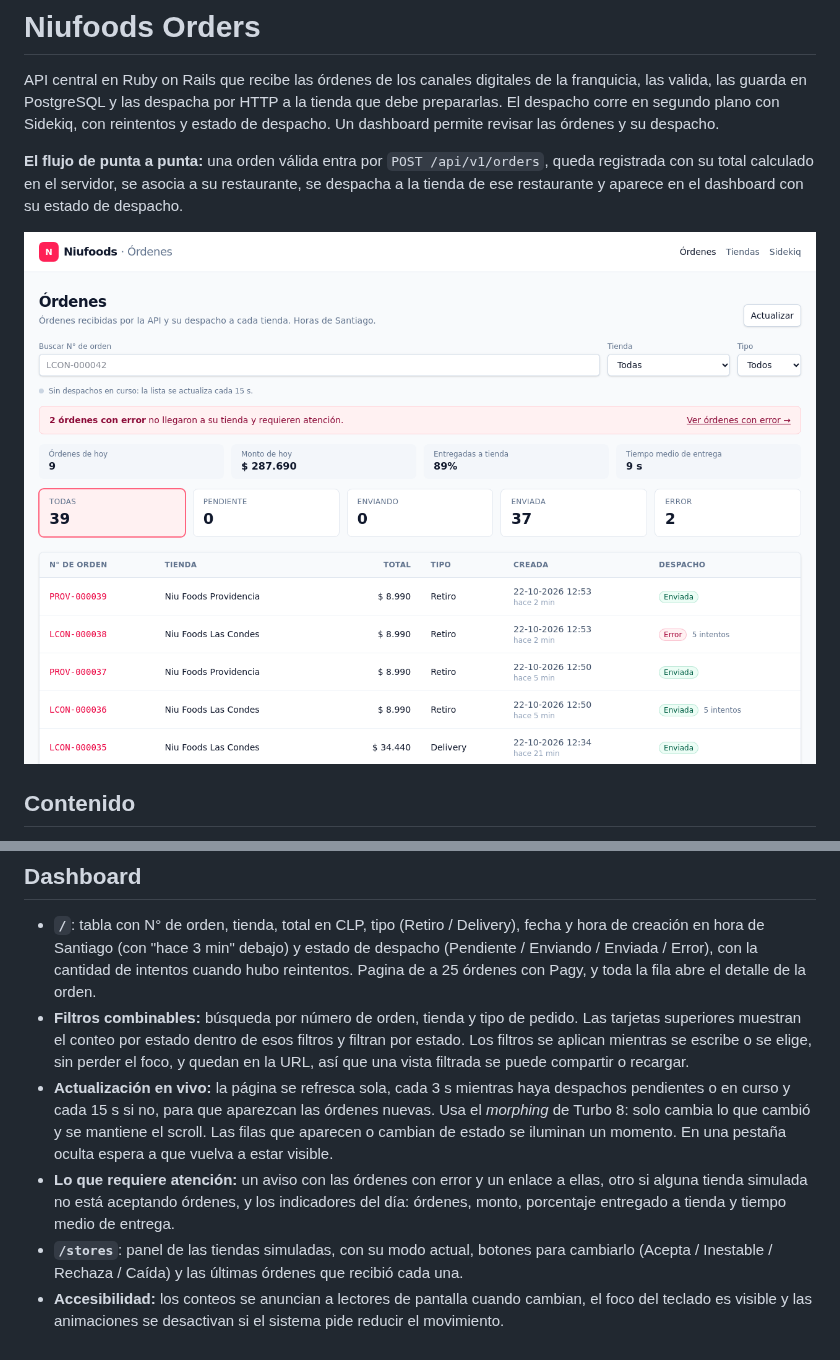
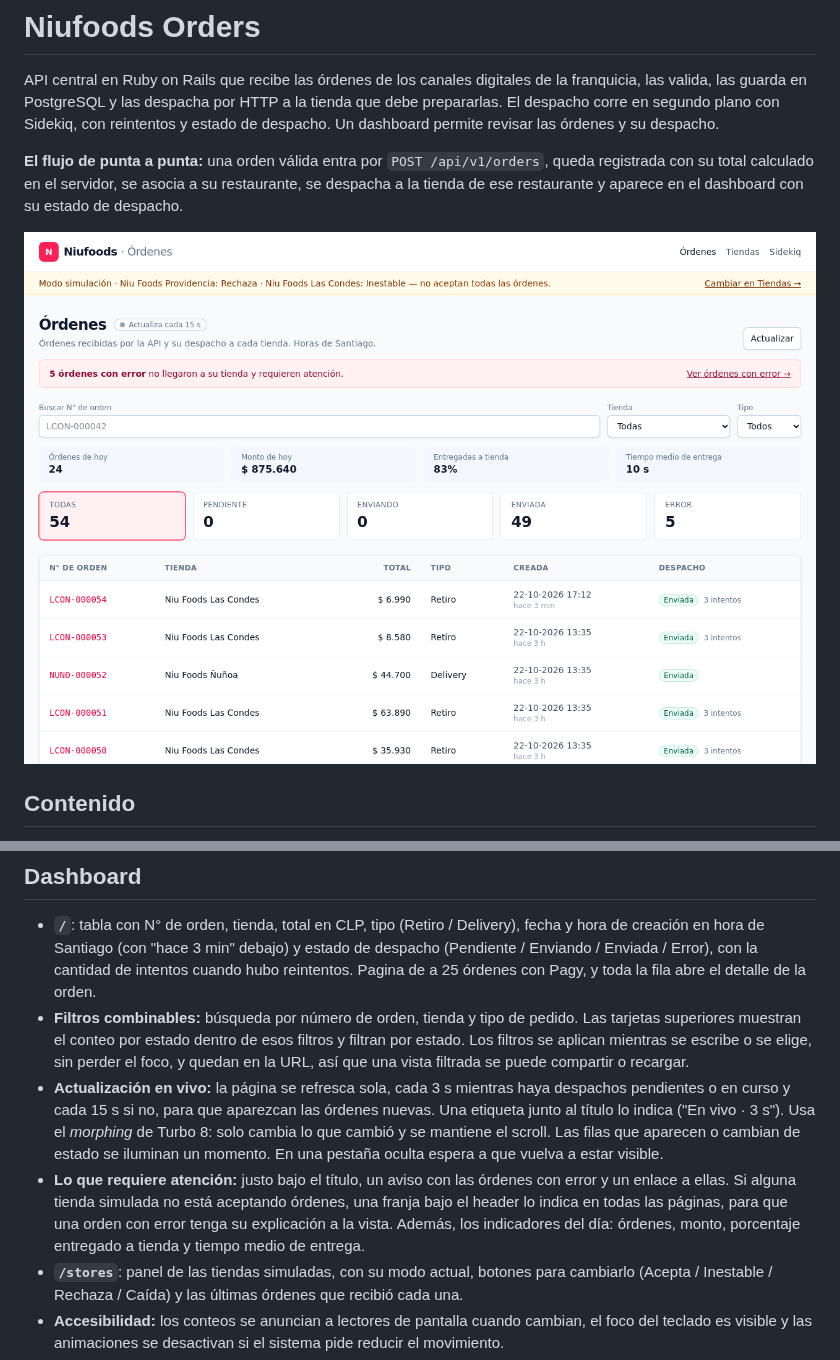
Before and after one commit to cristianrojasalexan/niufoods-orders, a Markdown page: README.md, 2 parts joined by grey strips. Rendered like a GitHub page; pictures changed too: docs/images/dashboard.png.

```diff
--- a/README.md
+++ b/README.md
@@ -242,8 +242,8 @@ Más detalle en [docs/simulation.md](docs/simulation.md) y [docs/simulated_store
 
 - **`/`**: tabla con N° de orden, tienda, total en CLP, tipo (Retiro / Delivery), fecha y hora de creación en hora de Santiago (con "hace 3 min" debajo) y estado de despacho (Pendiente / Enviando / Enviada / Error), con la cantidad de intentos cuando hubo reintentos. Pagina de a 25 órdenes con Pagy, y toda la fila abre el detalle de la orden.
 - **Filtros combinables:** búsqueda por número de orden, tienda y tipo de pedido. Las tarjetas superiores muestran el conteo por estado dentro de esos filtros y filtran por estado. Los filtros se aplican mientras se escribe o se elige, sin perder el foco, y quedan en la URL, así que una vista filtrada se puede compartir o recargar.
-- **Actualización en vivo:** la página se refresca sola, cada 3 s mientras haya despachos pendientes o en curso y cada 15 s si no, para que aparezcan las órdenes nuevas. Usa el *morphing* de Turbo 8: solo cambia lo que cambió y se mantiene el scroll. Las filas que aparecen o cambian de estado se iluminan un momento. En una pestaña oculta espera a que vuelva a estar visible.
-- **Lo que requiere atención:** un aviso con las órdenes con error y un enlace a ellas, otro si alguna tienda simulada no está aceptando órdenes, y los indicadores del día: órdenes, monto, porcentaje entregado a tienda y tiempo medio de entrega.
+- **Actualización en vivo:** la página se refresca sola, cada 3 s mientras haya despachos pendientes o en curso y cada 15 s si no, para que aparezcan las órdenes nuevas. Una etiqueta junto al título lo indica ("En vivo · 3 s"). Usa el *morphing* de Turbo 8: solo cambia lo que cambió y se mantiene el scroll. Las filas que aparecen o cambian de estado se iluminan un momento. En una pestaña oculta espera a que vuelva a estar visible.
+- **Lo que requiere atención:** justo bajo el título, un aviso con las órdenes con error y un enlace a ellas. Si alguna tienda simulada no está aceptando órdenes, una franja bajo el header lo indica en todas las páginas, para que una orden con error tenga su explicación a la vista. Además, los indicadores del día: órdenes, monto, porcentaje entregado a tienda y tiempo medio de entrega.
 - **`/stores`**: panel de las tiendas simuladas, con su modo actual, botones para cambiarlo (Acepta / Inestable / Rechaza / Caída) y las últimas órdenes que recibió cada una.
 - **Accesibilidad:** los conteos se anuncian a lectores de pantalla cuando cambian, el foco del teclado es visible y las animaciones se desactivan si el sistema pide reducir el movimiento.
 - **`/orders/:id`**: productos con cantidad, precio unitario y subtotal; datos del cliente y dirección; y los intentos de despacho como una **línea de tiempo por ciclo**, con resultado, código HTTP, duración, error y el tiempo entre intentos, donde se ve crecer la espera del *backoff*. Mientras el despacho sigue en curso, muestra el próximo intento y se actualiza sola.
```
Also changed, not shown: 9 other files.
